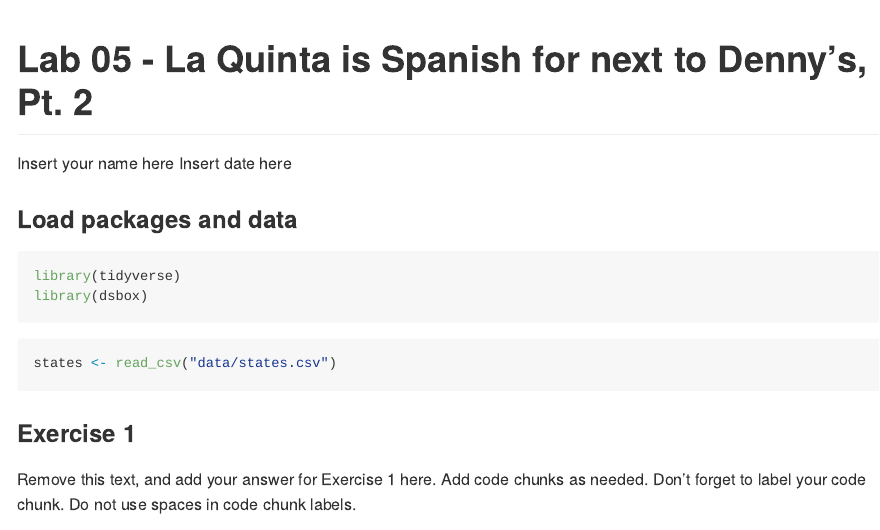
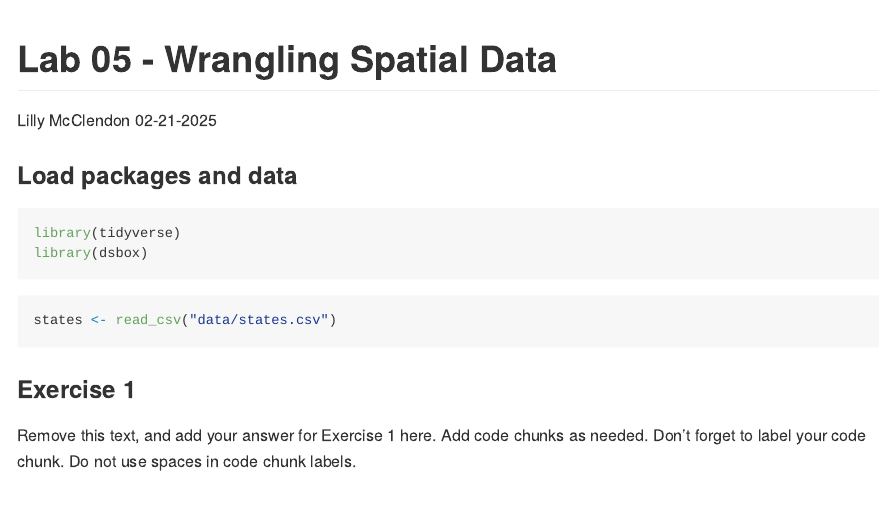
Before and after one commit to LillyMcClendon/Lab05, an R Markdown document (lab-05.Rmd): the page in a window 1100 px wide, from its top. Rendered offline with R 4.5, knitr and Pandoc, with nearby package versions.

Commit message:
updated yaml

```diff
--- a/lab-05.Rmd
+++ b/lab-05.Rmd
@@ -1,7 +1,7 @@
 ---
-title: "Lab 05 - La Quinta is Spanish for next to Denny's, Pt. 2"
-author: "Insert your name here"
-date: "Insert date here"
+title: "Lab 05 - Wrangling Spatial Data "
+author: "Lilly McClendon"
+date: "02-21-2025"
 output: github_document
 ---
 
```
Also changed, not shown: 2 other files.
